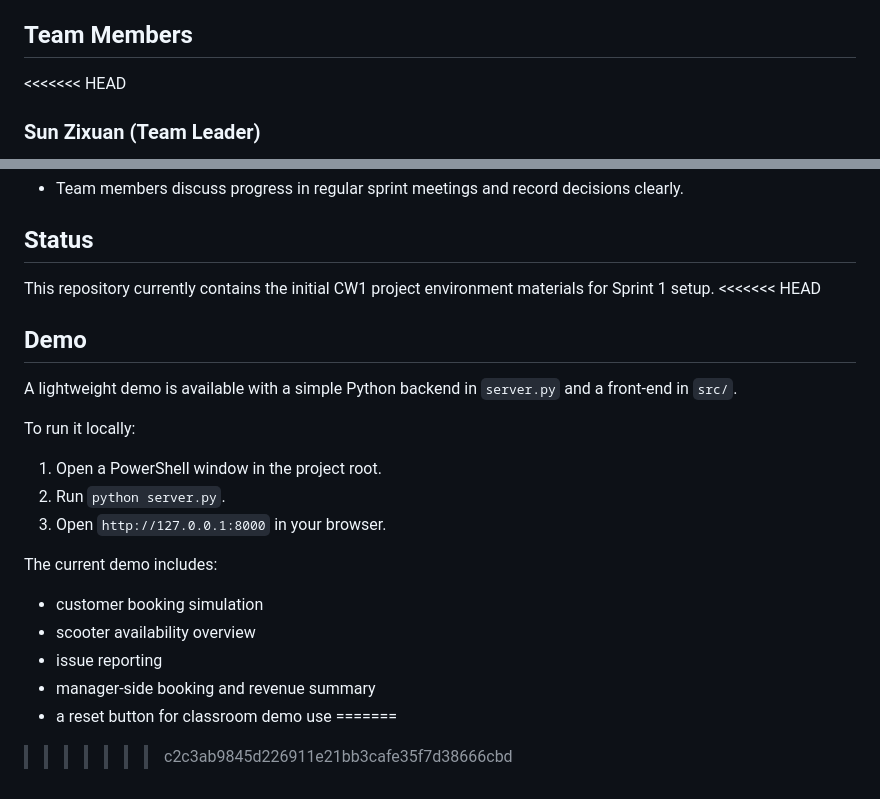
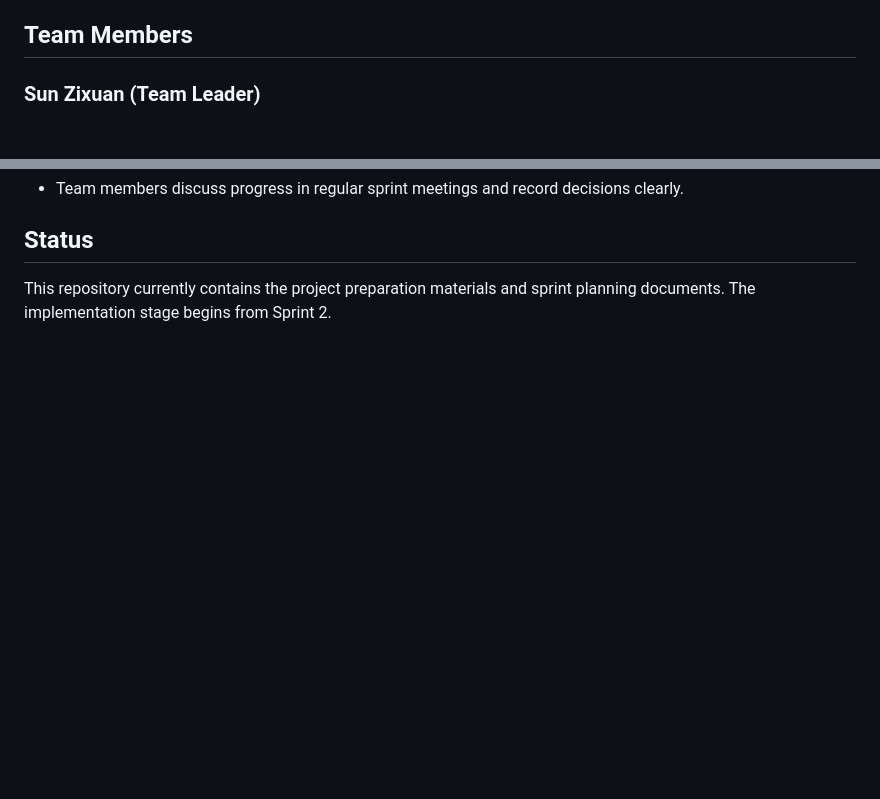
Before and after one commit to jason-one-cpu/Team_Project, a Markdown page: README.md, 2 parts joined by grey strips. GitHub-like rendering; blank space fills up the shorter version.

```diff
--- a/README.md
+++ b/README.md
@@ -21,7 +21,6 @@ Manager-side features include:
 
 ## Team Members
 
-<<<<<<< HEAD
 ### Sun Zixuan (Team Leader)
 
 Role: Backend Developer and Project Coordinator
@@ -102,25 +91,4 @@ The team plans to build a client-server application for e-scooter hiring. At thi
 
 ## Status
 
-This repository currently contains the initial CW1 project environment materials for Sprint 1 setup.
-<<<<<<< HEAD
-
-## Demo
-
-A lightweight demo is available with a simple Python backend in `server.py` and a front-end in `src/`.
-
-To run it locally:
-
-1. Open a PowerShell window in the project root.
-2. Run `python server.py`.
-3. Open `http://127.0.0.1:8000` in your browser.
-
-The current demo includes:
-
-- customer booking simulation
-- scooter availability overview
-- issue reporting
-- manager-side booking and revenue summary
-- a reset button for classroom demo use
-=======
->>>>>>> c2c3ab9845d226911e21bb3cafe35f7d38666cbd
+This repository currently contains the project preparation materials and sprint planning documents. The implementation stage begins from Sprint 2.
```
Also changed, not shown: other parts of README.md (+20 -30 lines).
